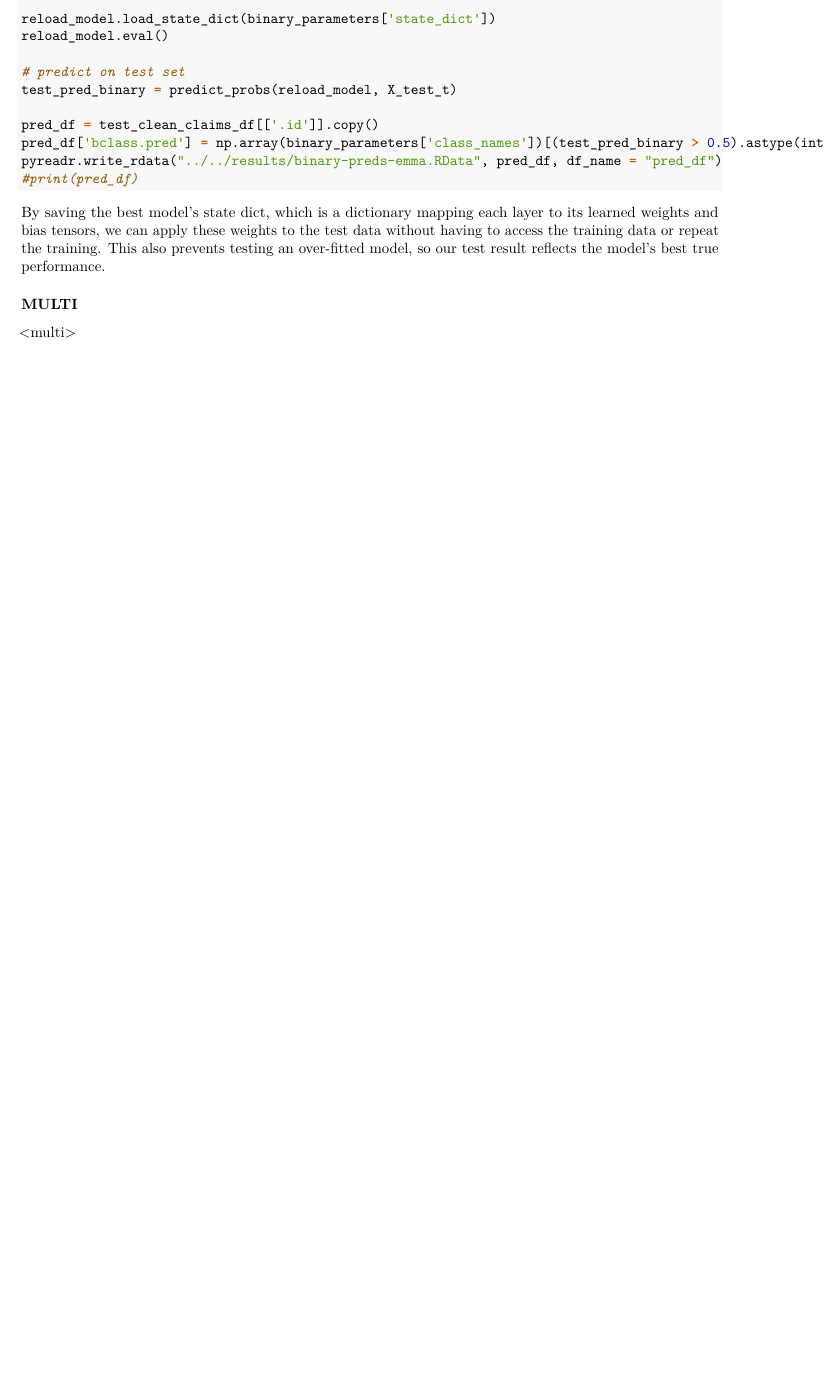
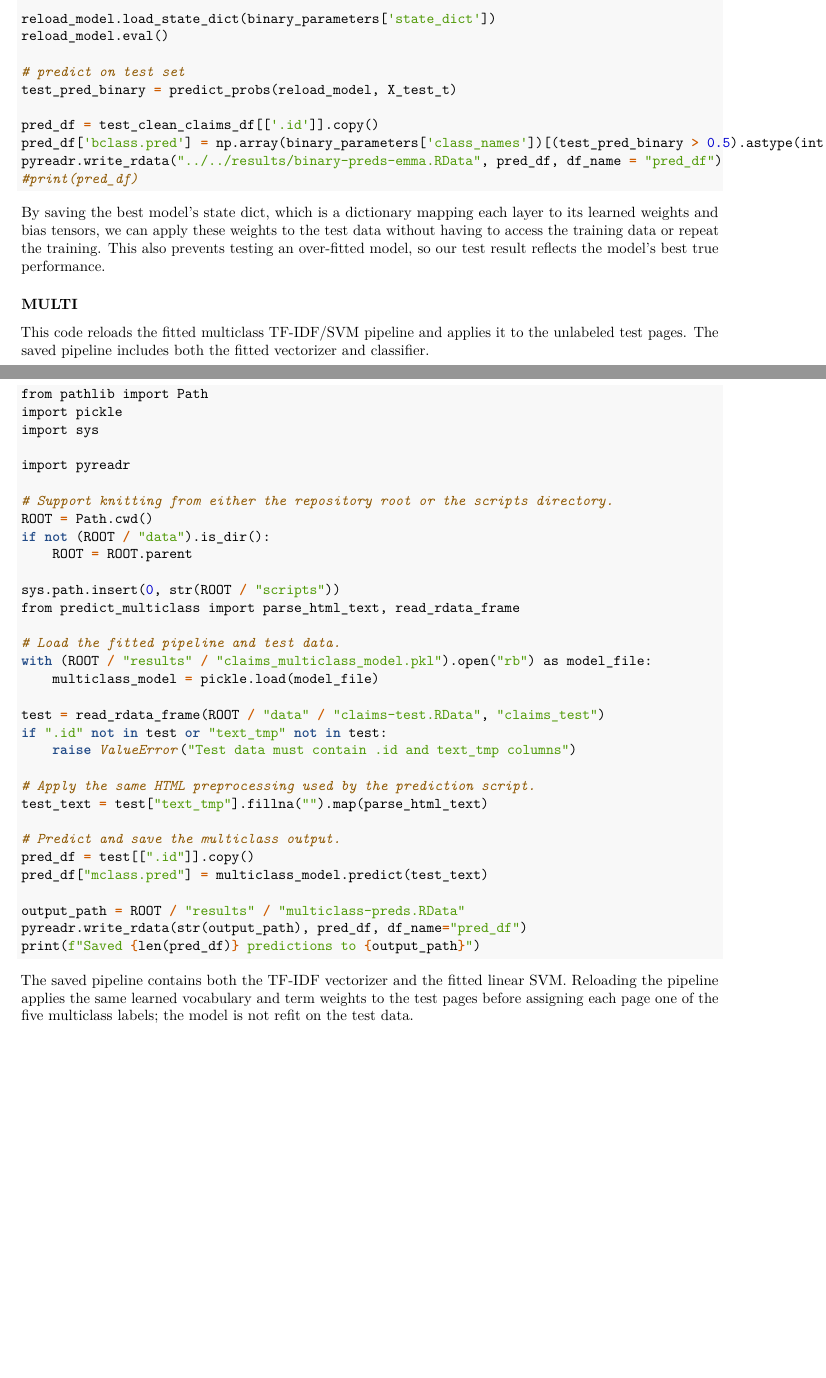
Before and after one commit to pstat-197a-fall2026/module2-claims-team3, an R Markdown document (scripts/deliverable-4.Rmd): part of the page before the commit and two parts of pages 1 and 2 of 2 after it, the two joined at a grey line, cut so that both start at the same text, the shorter picture padded with empty space. Rendered offline with R 4.5, knitr and Pandoc, then LaTeX, with nearby package versions.

Commit message:
Added multiclass to deliverable 4 script

````diff
--- a/scripts/deliverable-4.Rmd
+++ b/scripts/deliverable-4.Rmd
@@ -43,6 +43,41 @@ By saving the best model's state dict, which is a dictionary mapping each layer
 
 ### MULTI
 
-\<multi\>
+This code reloads the fitted multiclass TF-IDF/SVM pipeline and applies it to the unlabeled test pages. The saved pipeline includes both the fitted vectorizer and classifier.
 
-###
+```{python, eval = FALSE}
+from pathlib import Path
+import pickle
+import sys
+
+import pyreadr
+
+# Support knitting from either the repository root or the scripts directory.
+ROOT = Path.cwd()
+if not (ROOT / "data").is_dir():
+    ROOT = ROOT.parent
+
+sys.path.insert(0, str(ROOT / "scripts"))
+from predict_multiclass import parse_html_text, read_rdata_frame
+
+# Load the fitted pipeline and test data.
+with (ROOT / "results" / "claims_multiclass_model.pkl").open("rb") as model_file:
+    multiclass_model = pickle.load(model_file)
+
+test = read_rdata_frame(ROOT / "data" / "claims-test.RData", "claims_test")
+if ".id" not in test or "text_tmp" not in test:
+    raise ValueError("Test data must contain .id and text_tmp columns")
+
+# Apply the same HTML preprocessing used by the prediction script.
+test_text = test["text_tmp"].fillna("").map(parse_html_text)
+
+# Predict and save the multiclass output.
+pred_df = test[[".id"]].copy()
+pred_df["mclass.pred"] = multiclass_model.predict(test_text)
+
+output_path = ROOT / "results" / "multiclass-preds.RData"
+pyreadr.write_rdata(str(output_path), pred_df, df_name="pred_df")
+print(f"Saved {len(pred_df)} predictions to {output_path}")
+```
+
+The saved pipeline contains both the TF-IDF vectorizer and the fitted linear SVM. Reloading the pipeline applies the same learned vocabulary and term weights to the test pages before assigning each page one of the five multiclass labels; the model is not refit on the test data.
````
